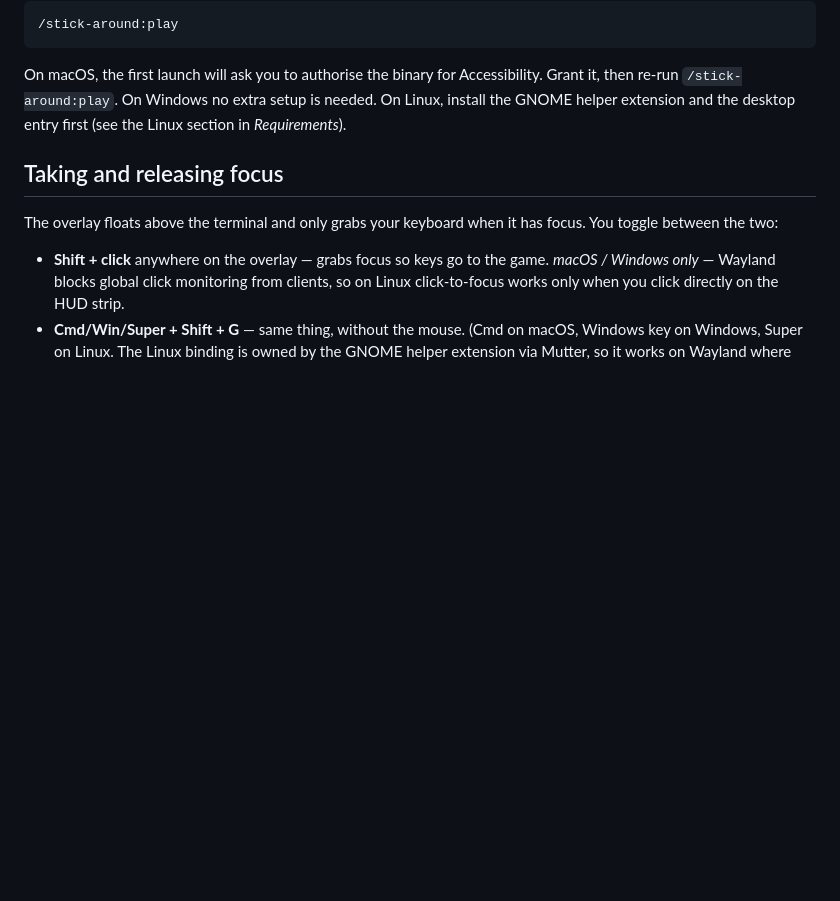
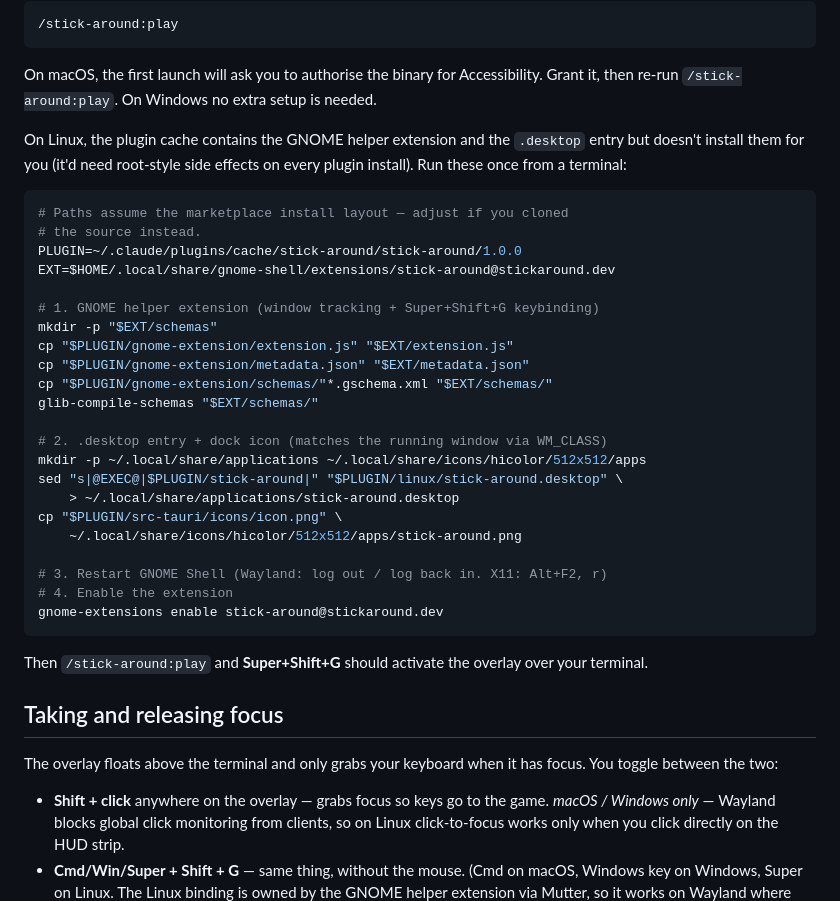
Before and after one commit to heikki-laitala/stick-around, a Markdown page: README.md, the part around the change. Rendered like a GitHub page; blank space fills up the shorter version.

Commit message:
docs: explicit Linux install steps for marketplace plugin users
The Install section pointed Linux users at the Requirements section
for source-tree make targets, which was unhelpful for anyone arriving
through the `/plugin install` path — they have the binary in
~/.claude/plugins/cache but no GNOME extension wired up and no
.desktop entry, so the overlay launches but can't track the terminal.

Add a copy-paste block that runs the helper-extension install, the
schema compile, and the .desktop / icon install directly out of the
plugin cache. No Makefile, no source clone needed.

````diff
--- a/README.md
+++ b/README.md
@@ -106,8 +106,39 @@ Then from inside Claude Code:
 
 On macOS, the first launch will ask you to authorise the binary for
 Accessibility. Grant it, then re-run `/stick-around:play`. On Windows no
-extra setup is needed. On Linux, install the GNOME helper extension and
-the desktop entry first (see the Linux section in *Requirements*).
+extra setup is needed.
+
+On Linux, the plugin cache contains the GNOME helper extension and the
+`.desktop` entry but doesn't install them for you (it'd need root-style
+side effects on every plugin install). Run these once from a terminal:
+
+```bash
+# Paths assume the marketplace install layout — adjust if you cloned
+# the source instead.
+PLUGIN=~/.claude/plugins/cache/stick-around/stick-around/1.0.0
+EXT=$HOME/.local/share/gnome-shell/extensions/stick-around@stickaround.dev
+
+# 1. GNOME helper extension (window tracking + Super+Shift+G keybinding)
+mkdir -p "$EXT/schemas"
+cp "$PLUGIN/gnome-extension/extension.js" "$EXT/extension.js"
+cp "$PLUGIN/gnome-extension/metadata.json" "$EXT/metadata.json"
+cp "$PLUGIN/gnome-extension/schemas/"*.gschema.xml "$EXT/schemas/"
+glib-compile-schemas "$EXT/schemas/"
+
+# 2. .desktop entry + dock icon (matches the running window via WM_CLASS)
+mkdir -p ~/.local/share/applications ~/.local/share/icons/hicolor/512x512/apps
+sed "s|@EXEC@|$PLUGIN/stick-around|" "$PLUGIN/linux/stick-around.desktop" \
+    > ~/.local/share/applications/stick-around.desktop
+cp "$PLUGIN/src-tauri/icons/icon.png" \
+    ~/.local/share/icons/hicolor/512x512/apps/stick-around.png
+
+# 3. Restart GNOME Shell (Wayland: log out / log back in. X11: Alt+F2, r)
+# 4. Enable the extension
+gnome-extensions enable stick-around@stickaround.dev
+```
+
+Then `/stick-around:play` and **Super+Shift+G** should activate the
+overlay over your terminal.
 
 ## Taking and releasing focus
 
````
